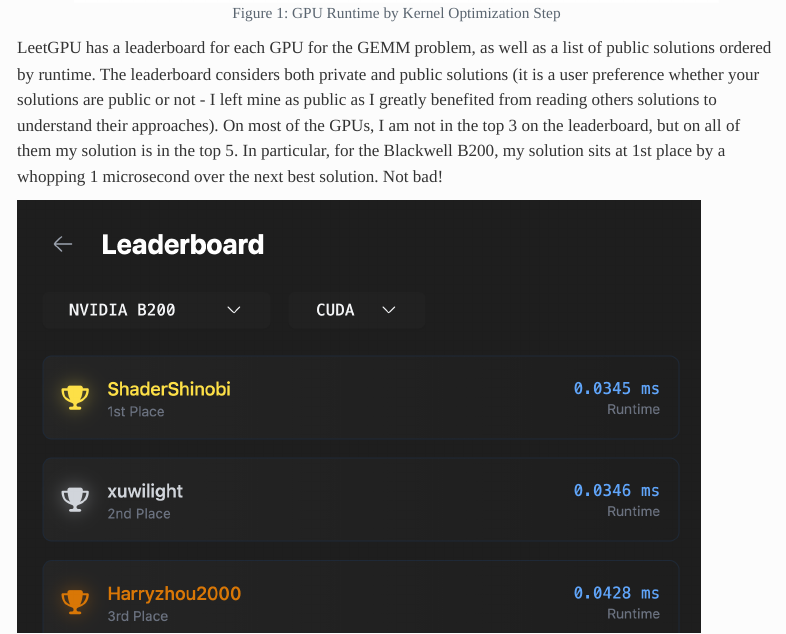
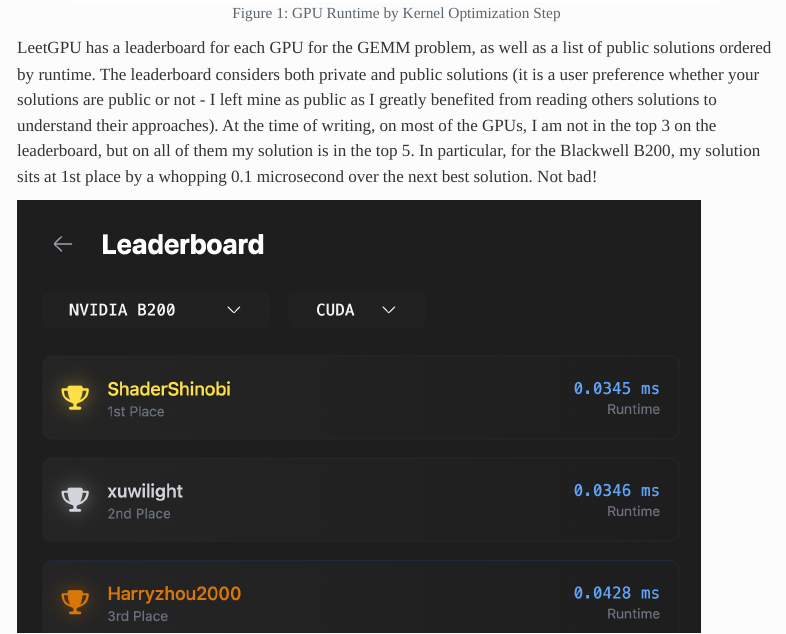
Before and after one commit to rohan-reddy/rohan-reddy.github.io, a Quarto document (posts/001-gemm-optimization/index.qmd): the page in a window 1100 px wide, from 4530 px down. Rendered offline with R 4.5, knitr and Pandoc in place of Quarto, with nearby package versions; menus at the side of the page are left out; long lines of code are wrapped.

Commit message:
Leaderboard corection

````diff
--- a/posts/001-gemm-optimization/index.qmd
+++ b/posts/001-gemm-optimization/index.qmd
@@ -1464,7 +1464,7 @@ plt.tight_layout()
 plt.show()
 ```
 
-LeetGPU has a leaderboard for each GPU for the GEMM problem, as well as a list of public solutions ordered by runtime. The leaderboard considers both private and public solutions (it is a user preference whether your solutions are public or not - I left mine as public as I greatly benefited from reading others solutions to understand their approaches). On most of the GPUs, I am not in the top 3 on the leaderboard, but on all of them my solution is in the top 5. In particular, for the Blackwell B200, my solution sits at 1st place by a whopping 1 microsecond over the next best solution. Not bad!
+LeetGPU has a leaderboard for each GPU for the GEMM problem, as well as a list of public solutions ordered by runtime. The leaderboard considers both private and public solutions (it is a user preference whether your solutions are public or not - I left mine as public as I greatly benefited from reading others solutions to understand their approaches). At the time of writing, on most of the GPUs, I am not in the top 3 on the leaderboard, but on all of them my solution is in the top 5. In particular, for the Blackwell B200, my solution sits at 1st place by a whopping 0.1 microsecond over the next best solution. Not bad!
 
 !["ShaderShinobi" is my pseudonym. I debated whether to omit the other leaderboard usernames for anonymity, but those usernames already look pretty pseudonymous. Also, I'm hoping if either of those authors see this post, they'll contact me to nerd out about GPUs.](images/05_leaderboard.png){width=90%}
 
````
